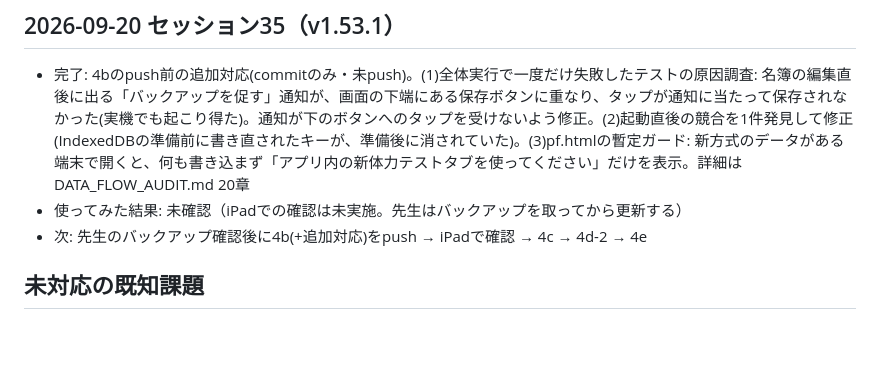
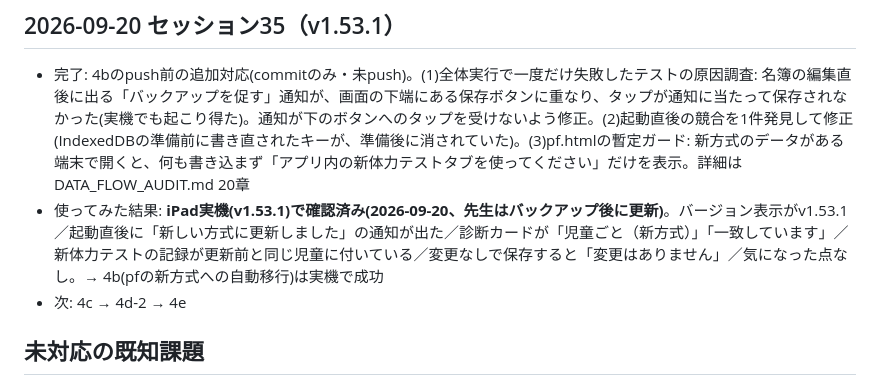
Before and after one commit to yymameda/classroom-app, a Markdown page: UI_WORKLOG.md, the part around the change. Drawn GitHub-style; blank space fills up the shorter version.

Commit message:
docs: v1.53.1のiPad実機確認の結果(問題なし)をワークログと引き継ぎメモに記録
Co-Authored-By: Claude Sonnet 5 <noreply@anthropic.com>

```diff
--- a/UI_WORKLOG.md
+++ b/UI_WORKLOG.md
@@ -344,8 +344,8 @@
 
 ## 2026-09-20 セッション35（v1.53.1）
 - 完了: 4bのpush前の追加対応(commitのみ・未push)。(1)全体実行で一度だけ失敗したテストの原因調査: 名簿の編集直後に出る「バックアップを促す」通知が、画面の下端にある保存ボタンに重なり、タップが通知に当たって保存されなかった(実機でも起こり得た)。通知が下のボタンへのタップを受けないよう修正。(2)起動直後の競合を1件発見して修正(IndexedDBの準備前に書き直されたキーが、準備後に消されていた)。(3)pf.htmlの暫定ガード: 新方式のデータがある端末で開くと、何も書き込まず「アプリ内の新体力テストタブを使ってください」だけを表示。詳細は DATA_FLOW_AUDIT.md 20章
-- 使ってみた結果: 未確認（iPadでの確認は未実施。先生はバックアップを取ってから更新する）
-- 次: 先生のバックアップ確認後に4b(+追加対応)をpush → iPadで確認 → 4c → 4d-2 → 4e
+- 使ってみた結果: **iPad実機(v1.53.1)で確認済み(2026-09-20、先生はバックアップ後に更新)**。バージョン表示がv1.53.1／起動直後に「新しい方式に更新しました」の通知が出た／診断カードが「児童ごと（新方式）」「一致しています」／新体力テストの記録が更新前と同じ児童に付いている／変更なしで保存すると「変更はありません」／気になった点なし。→ 4b(pfの新方式への自動移行)は実機で成功
+- 次: 4c → 4d-2 → 4e
 
 ## 未対応の既知課題
 - 【セッション21で追記・設計基準】ヘッダー構造統一の基準（後述）に加え、
```
Also changed, not shown: HANDOFF.md (+4 -7 lines).
